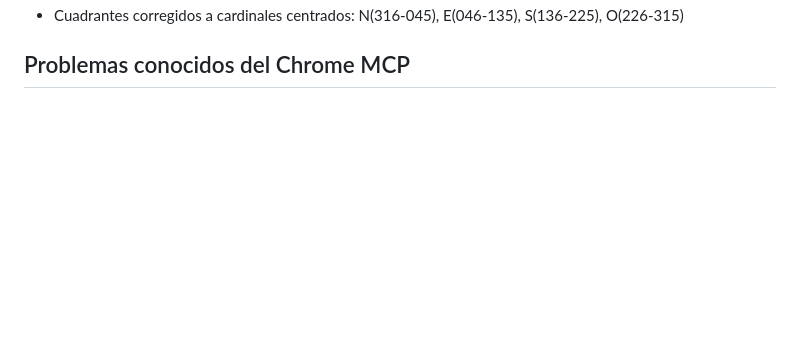
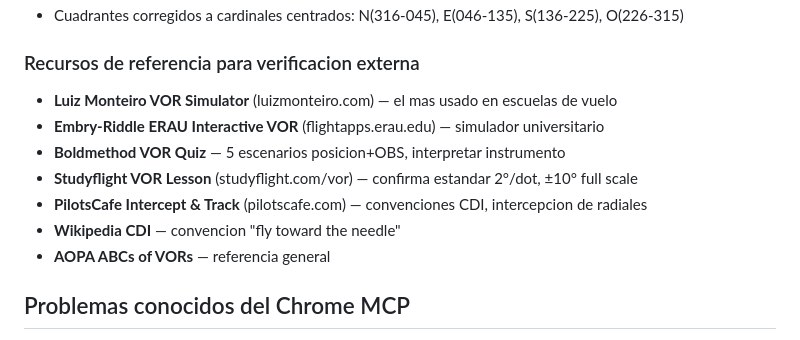
Before and after one commit to bikio2026/vor-simulator, a Markdown page: CLAUDE.md, the part around one of its changes. GitHub-like rendering; blank space fills up the shorter version.

```diff
--- a/CLAUDE.md
+++ b/CLAUDE.md
@@ -24,4 +72,13 @@
 - Cuadrantes corregidos a cardinales centrados: N(316-045), E(046-135), S(136-225), O(226-315)
+
+### Recursos de referencia para verificacion externa
+- **Luiz Monteiro VOR Simulator** (luizmonteiro.com) — el mas usado en escuelas de vuelo
+- **Embry-Riddle ERAU Interactive VOR** (flightapps.erau.edu) — simulador universitario
+- **Boldmethod VOR Quiz** — 5 escenarios posicion+OBS, interpretar instrumento
+- **Studyflight VOR Lesson** (studyflight.com/vor) — confirma estandar 2°/dot, ±10° full scale
+- **PilotsCafe Intercept & Track** (pilotscafe.com) — convenciones CDI, intercepcion de radiales
+- **Wikipedia CDI** — convencion "fly toward the needle"
+- **AOPA ABCs of VORs** — referencia general
 
 ## Problemas conocidos del Chrome MCP
 - Los clicks del MCP extension no disparan event listeners del sidebar
```
Also changed, not shown: other parts of CLAUDE.md (+51 -3 lines).
